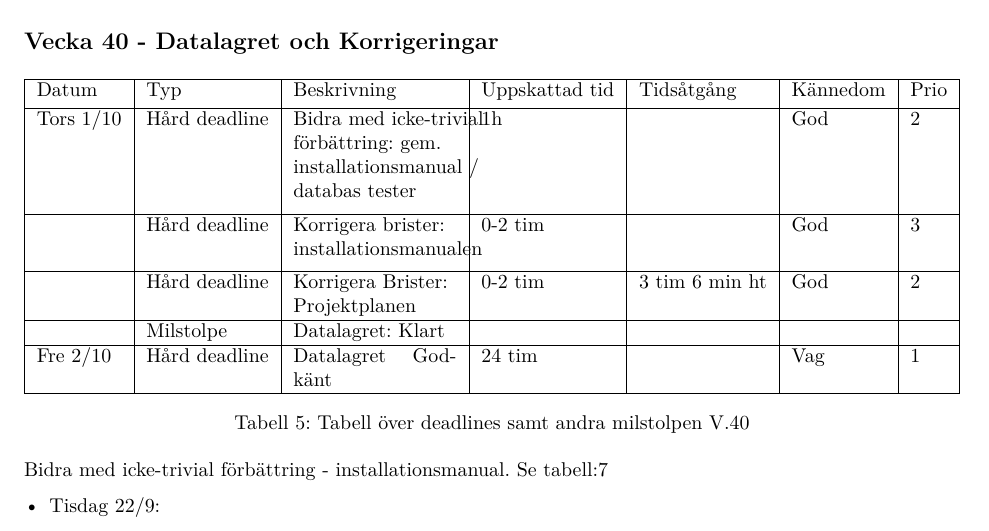
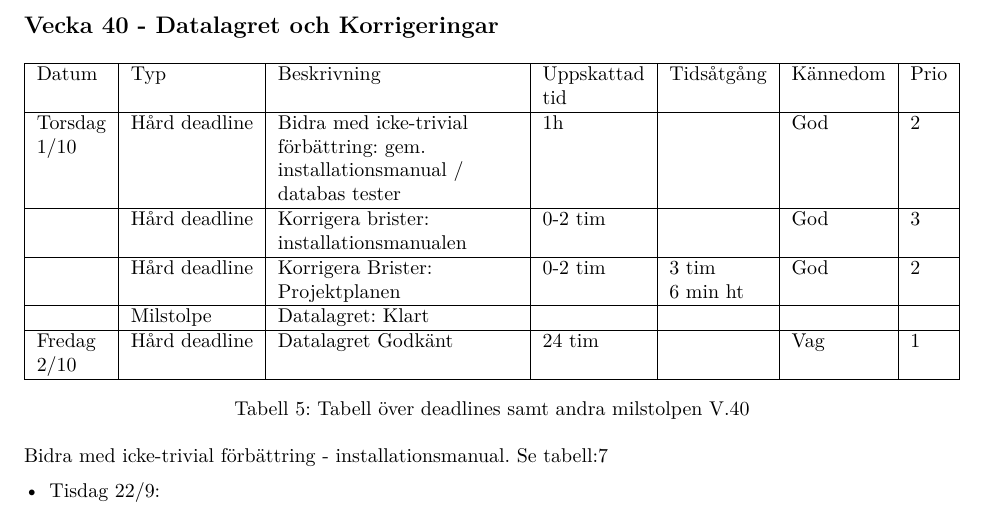
Before and after one commit to DanielFredrikBerg/TDP003_Python3_Flask, a LaTeX document (Documents/Projektplan.tex): part of page 8 of 10, cut so that both start at the same text. Compiled offline with XeLaTeX.

Commit message:
Mended table for week 40.

```diff
--- a/Documents/Projektplan.tex
+++ b/Documents/Projektplan.tex
@@ -324,17 +324,17 @@ Ambitionsmål för veckan:
      \label{tab:5}
 \begin{tabularx}{\linewidth}{|l|l|X|l|l|l|l|}
   \hline
-  Datum          & Typ           & Beskrivning                                                                                        & Uppskattad tid & Tidsåtgång            & Kännedom & Prio \\ [0.5ex]
+  Datum                          & Typ           & Beskrivning                                                                                        & \makecell[tl]{Uppskattad\\ tid} & Tidsåtgång                       & Kännedom & Prio \\ [0.5ex]
   \hline
-  Tors 1/10      & Hård deadline & \makecell[tl]{Bidra med icke-trivial \\förbättring: gem. \\installationsmanual / \\databas tester} & 1h             &                       & God      & 2\\
+  \makecell[tl]{Torsdag \\ 1/10} & Hård deadline & \makecell[tl]{Bidra med icke-trivial \\förbättring: gem. \\installationsmanual / \\databas tester} & 1h                              &                                  & God      & 2\\
   \hline
-                 & Hård deadline & \makecell[tl]{Korrigera brister: \\installationsmanualen}                                          & 0-2 tim        &                       & God      & 3 \\
+                                 & Hård deadline & \makecell[tl]{Korrigera brister: \\installationsmanualen}                                          & 0-2 tim                         &                                  & God      & 3 \\
   \hline
-                 & Hård deadline & \makecell[tl]{Korrigera Brister: \\Projektplanen}                                                  & 0-2 tim        & 3 tim 6 min ht & God      & 2\\
-        \hline
-                 & Milstolpe     & \makecell[tl]{Datalagret: Klart}                                                                   &                &                       &          & \\
-        \hline
-        Fre 2/10 & Hård deadline & Datalagret Godkänt                                                                                 & 24 tim         &                       & Vag      & 1\\
+                                 & Hård deadline & \makecell[tl]{Korrigera Brister: \\Projektplanen}                                                  & 0-2 tim                         & \makecell[tl]{3 tim \\ 6 min ht} & God      & 2\\
+  \hline
+                                 & Milstolpe     & \makecell[tl]{Datalagret: Klart}                                                                   &                                 &                                  &          & \\
+  \hline
+  \makecell[tl]{Fredag \\ 2/10}  & Hård deadline & Datalagret Godkänt                                                                                 & 24 tim                          &                                  & Vag      & 1\\
   \hline
 \end{tabularx}
       \caption{Tabell över deadlines samt andra milstolpen V.40}
```
Also changed, not shown: Documents/Projektplan.pdf.
